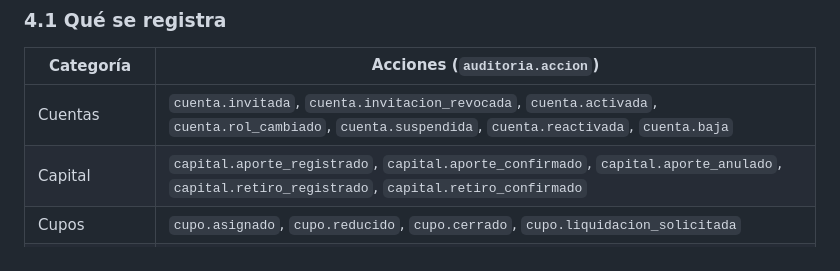
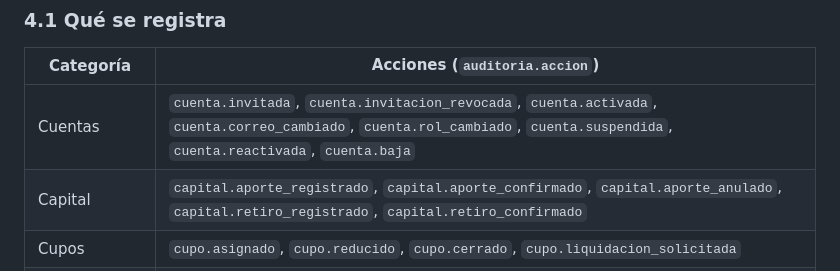
Before and after one commit to riverbonilla1504/NASTOCK, a Markdown page: docs/11-seguridad-y-auditoria.md, the part around the change. Rendered like a GitHub page.

```diff
--- a/docs/11-seguridad-y-auditoria.md
+++ b/docs/11-seguridad-y-auditoria.md
@@ -60,7 +60,7 @@
 
 | Categoría | Acciones (`auditoria.accion`) |
 |---|---|
-| Cuentas | `cuenta.invitada`, `cuenta.invitacion_revocada`, `cuenta.activada`, `cuenta.rol_cambiado`, `cuenta.suspendida`, `cuenta.reactivada`, `cuenta.baja` |
+| Cuentas | `cuenta.invitada`, `cuenta.invitacion_revocada`, `cuenta.activada`, `cuenta.correo_cambiado`, `cuenta.rol_cambiado`, `cuenta.suspendida`, `cuenta.reactivada`, `cuenta.baja` |
 | Capital | `capital.aporte_registrado`, `capital.aporte_confirmado`, `capital.aporte_anulado`, `capital.retiro_registrado`, `capital.retiro_confirmado` |
 | Cupos | `cupo.asignado`, `cupo.reducido`, `cupo.cerrado`, `cupo.liquidacion_solicitada` |
 | Decisiones | `sugerencia.aprobada`, `sugerencia.rechazada`, `decision.anulada`, `rebalanceo.aprobado`, `rebalanceo.rechazado` |
```
Also changed, not shown: docs/02-logica-de-negocio.md (+1 -1 lines), docs/13-decisiones-pendientes-riesgos.md (+2 -1 lines).
